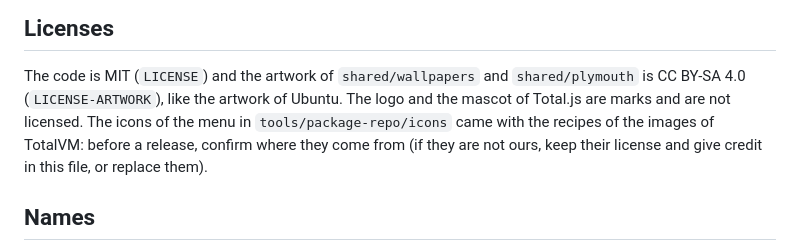
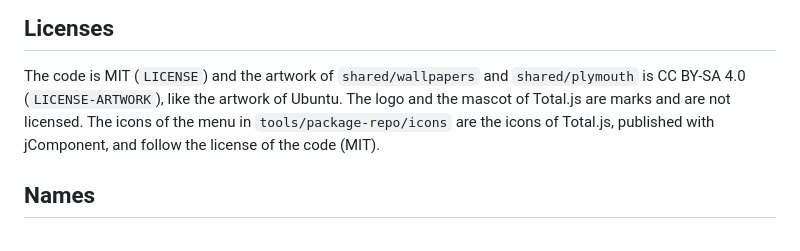
Before and after one commit to totaljs-es/developer-distros, a Markdown page: docs/legal.md, the part around the change. Drawn GitHub-style.

Commit message:
docs/legal: the icons of the menu are the icons of Total.js

```diff
--- a/docs/legal.md
+++ b/docs/legal.md
@@ -32,8 +32,7 @@ the person, and downloads the Total.js layer from the repository of packages.
 ## Licenses
 
 The code is MIT (`LICENSE`) and the artwork of `shared/wallpapers` and `shared/plymouth` is CC BY-SA 4.0 (`LICENSE-ARTWORK`), like the artwork of Ubuntu. The logo and the mascot of
-Total.js are marks and are not licensed. The icons of the menu in `tools/package-repo/icons` came with the recipes of the images of TotalVM: before a release, confirm where they
-come from (if they are not ours, keep their license and give credit in this file, or replace them).
+Total.js are marks and are not licensed. The icons of the menu in `tools/package-repo/icons` are the icons of Total.js, published with jComponent, and follow the license of the code (MIT).
 
 ## Names
 
```
